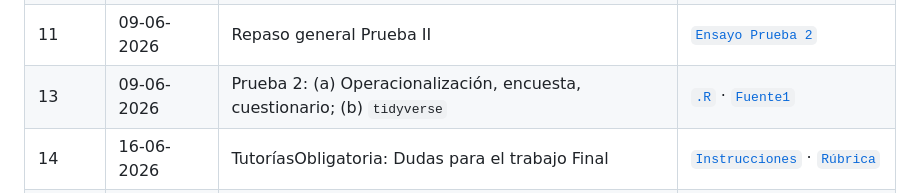
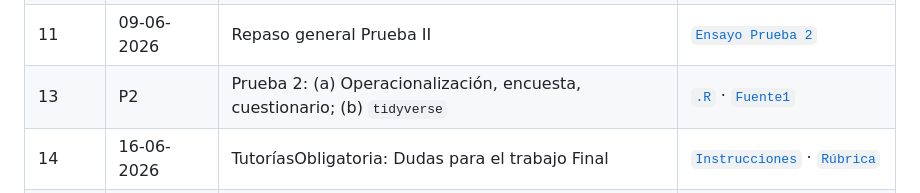
Before and after one commit to Gino-Ocampo/mc1, a Markdown page: index.md, the part around the change. GitHub-like rendering.

```diff
--- a/index.md
+++ b/index.md
@@ -50,7 +50,7 @@ Nota: Todas las clases son presenciales, a continuación pueden ver las presenta
 | E1   | 26-05-2026         | **Entrega Intermedia**: Marco Teórico y Metodológico, operacionalización                                             | Pendiente                                                                                                                                                              |
 | 10   | 02-06-2026         | R: Exploración, guardar base y `tidyverse`                                                                          | [`Clase10`](https://gino-ocampo.github.io/mc1/clases/clase_10/clase_10.html) · [`.R`](https://gino-ocampo.github.io/mc1/clases/clase_10/clase_10.R) · [`Fuente1`](https://gino-ocampo.github.io/mc1/clases/clase_10/Fuentes/generales/Adquisiciones_y_vuelos_covid.xlsx) · [`Fuente2`](https://gino-ocampo.github.io/mc1/clases/clase_10/Fuentes/generales/base_covid_sample.RDS) · [`Fuente3`](https://gino-ocampo.github.io/mc1/clases/clase_10/Fuentes/generales/Covid19VacunasAgrupadas.csv) · [`Fuente4`](https://gino-ocampo.github.io/mc1/clases/clase_10/Fuentes/generales/vacuna.tweets.RDS) · [`Fuente5`](https://gino-ocampo.github.io/mc1/clases/clase_10/Fuentes/generales/Encuesta_Estudiantes_Antropología_2023_(respuestas).xlsx)|
 | 11   | 09-06-2026         | Repaso general Prueba II                                                                               |  [`Ensayo Prueba 2`](https://gino-ocampo.github.io/mc1/clases/clase_12/ensayoprueba2.html)                               |
-| 13   | 09-06-2026         | Prueba 2: (a) Operacionalización, encuesta, cuestionario; (b) `tidyverse`                                                                                                  |    [`.R`](#https://gino-ocampo.github.io/mc1/clases/clase_12/ensayo/apellido_nombre_prueba2.R) · [`Fuente1`](#https://gino-ocampo.github.io/mc1/clases/clase_12/ensayo/encuesta_estudiantes_2023.xlsx)                                                                                                                                                                   |
+| 13   | P2        | Prueba 2: (a) Operacionalización, encuesta, cuestionario; (b) `tidyverse`                                                                                                  |    [`.R`](#https://gino-ocampo.github.io/mc1/clases/clase_12/ensayo/apellido_nombre_prueba2.R) · [`Fuente1`](#https://gino-ocampo.github.io/mc1/clases/clase_12/ensayo/encuesta_estudiantes_2023.xlsx)                                                                                                                                                                   |
 | 14   | 16-06-2026         | TutoríasObligatoria: Dudas para el trabajo Final                                                                                               | [`Instrucciones`](#https://gino-ocampo.github.io/mc1/clases/clase_14/01_Instrucciones.docx) · [`Rúbrica`](#https://gino-ocampo.github.io/mc1/clases/clase_14/02_Rubrica.docx)    |
 | 15   | 23-06-2026         | **Entrega Grupal Final**: presentación de investigación en clases y entrega de trabajo                              | [`Podcast`](https://open.spotify.com/episode/6g3oG5X2siF6USSzb2L6j7?si=c7603b0308034847)                                                                                    |
 
```
